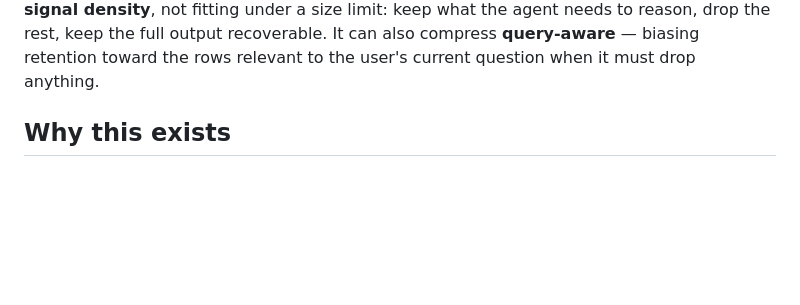
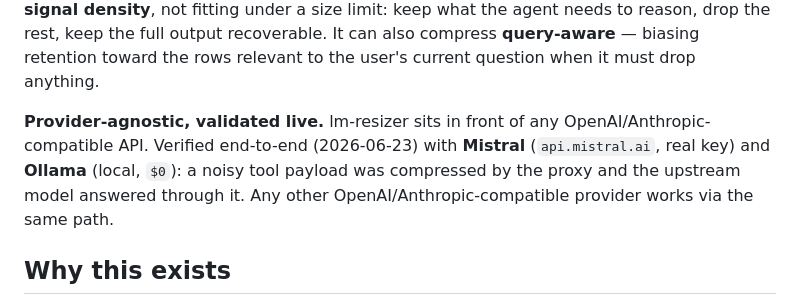
Before and after one commit to phuetz/lm-resizer, a Markdown page: README.md, the part around the change. GitHub-like rendering; blank space fills up the shorter version.

```diff
--- a/README.md
+++ b/README.md
@@ -29,6 +29,12 @@ fitting under a size limit: keep what the agent needs to reason, drop the rest,
 keep the full output recoverable. It can also compress **query-aware** — biasing
 retention toward the rows relevant to the user's current question when it must
 drop anything.
+
+**Provider-agnostic, validated live.** lm-resizer sits in front of any
+OpenAI/Anthropic-compatible API. Verified end-to-end (2026-06-23) with
+**Mistral** (`api.mistral.ai`, real key) and **Ollama** (local, `$0`): a noisy
+tool payload was compressed by the proxy and the upstream model answered through
+it. Any other OpenAI/Anthropic-compatible provider works via the same path.
 
 ## Why this exists
 
```
Also changed, not shown: README.fr.md (+6 -0 lines).
